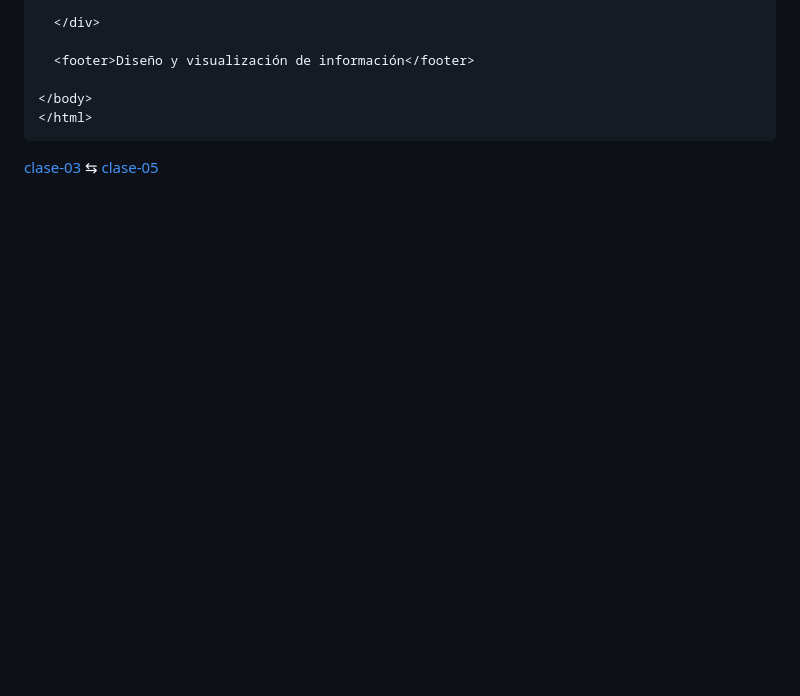
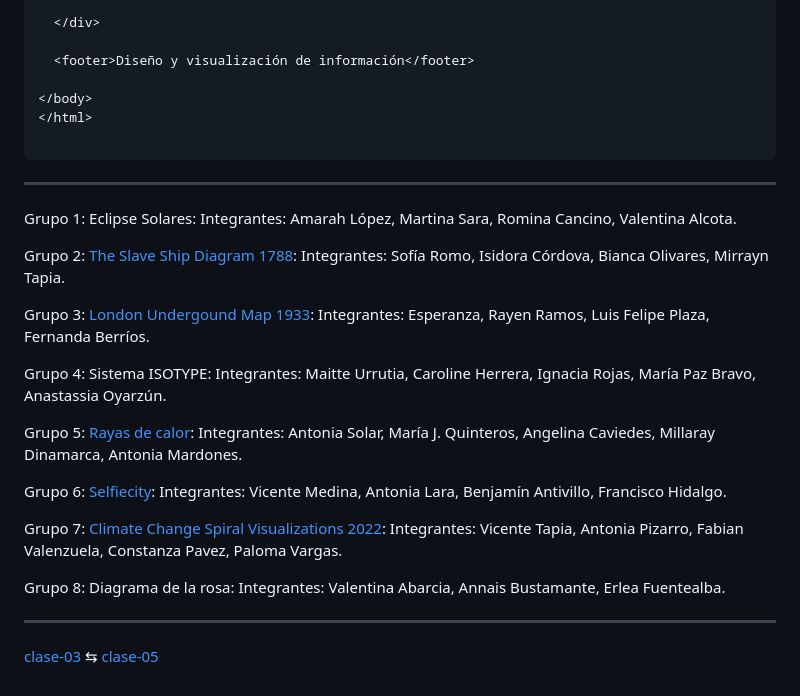
Before and after one commit to profesorfaco/troncal, a Markdown page: clase-04/README.md, the part around the change. Rendered like a GitHub page; blank space fills up the shorter version.

````diff
--- a/clase-04/README.md
+++ b/clase-04/README.md
@@ -185,8 +185,28 @@ La base de su `index.html` para la evaluación diagnóstica:
 
 </body>
 </html>
+
 ```
 
+- - - - -
+
+Grupo 1:  Eclipse Solares: Integrantes: Amarah López, Martina Sara, Romina Cancino, Valentina Alcota.
+
+Grupo 2: [The Slave Ship Diagram 1788](https://mirrayn.github.io/The-Slave-Ship-Diagram-1788-/): Integrantes: Sofía Romo, Isidora Córdova, Bianca Olivares, Mirrayn Tapia.
+
+Grupo 3: [London Undergound Map 1933](https://ferrberrios.github.io/UNDERGROUND-LONDON-MAP/): Integrantes: Esperanza, Rayen Ramos, Luis Felipe Plaza, Fernanda Berríos.
+
+Grupo 4: Sistema ISOTYPE: Integrantes: Maitte Urrutia, Caroline Herrera, Ignacia Rojas, María Paz Bravo, Anastassia Oyarzún.
+
+Grupo 5: [Rayas de calor](https://milladincea.github.io/TRONCALEV1/): Integrantes: Antonia Solar, María J. Quinteros, Angelina Caviedes, Millaray Dinamarca, Antonia Mardones.
+
+Grupo 6: [Selfiecity](https://trabajo-grupal-troncal.github.io/clase-04/): Integrantes: Vicente Medina, Antonia Lara, Benjamín Antivillo, Francisco Hidalgo.
+
+Grupo 7: [Climate Change Spiral Visualizations 2022](https://yonahkj.github.io/Troncal-Trabajogrupal-7/): Integrantes: Vicente Tapia, Antonia Pizarro, Fabian Valenzuela, Constanza Pavez, Paloma Vargas.
+
+Grupo 8: Diagrama de la rosa: Integrantes: Valentina Abarcia, Annais Bustamante, Erlea Fuentealba.
 
 
+- - - - -
+
 [clase-03](https://github.com/profesorfaco/troncal/blob/main/clase-03/README.md) ⇆ [clase-05](https://github.com/profesorfaco/troncal/blob/main/clase-05/README.md)
````
